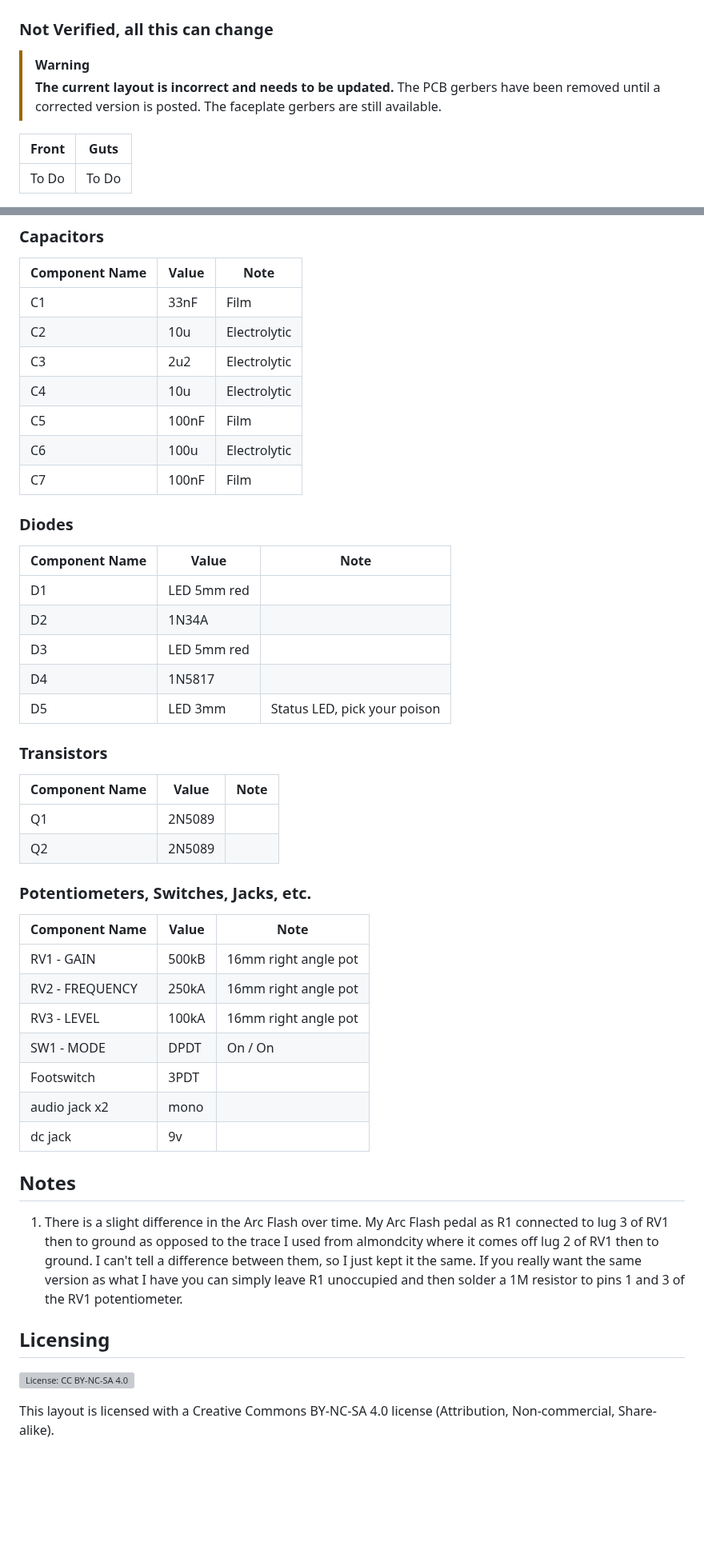
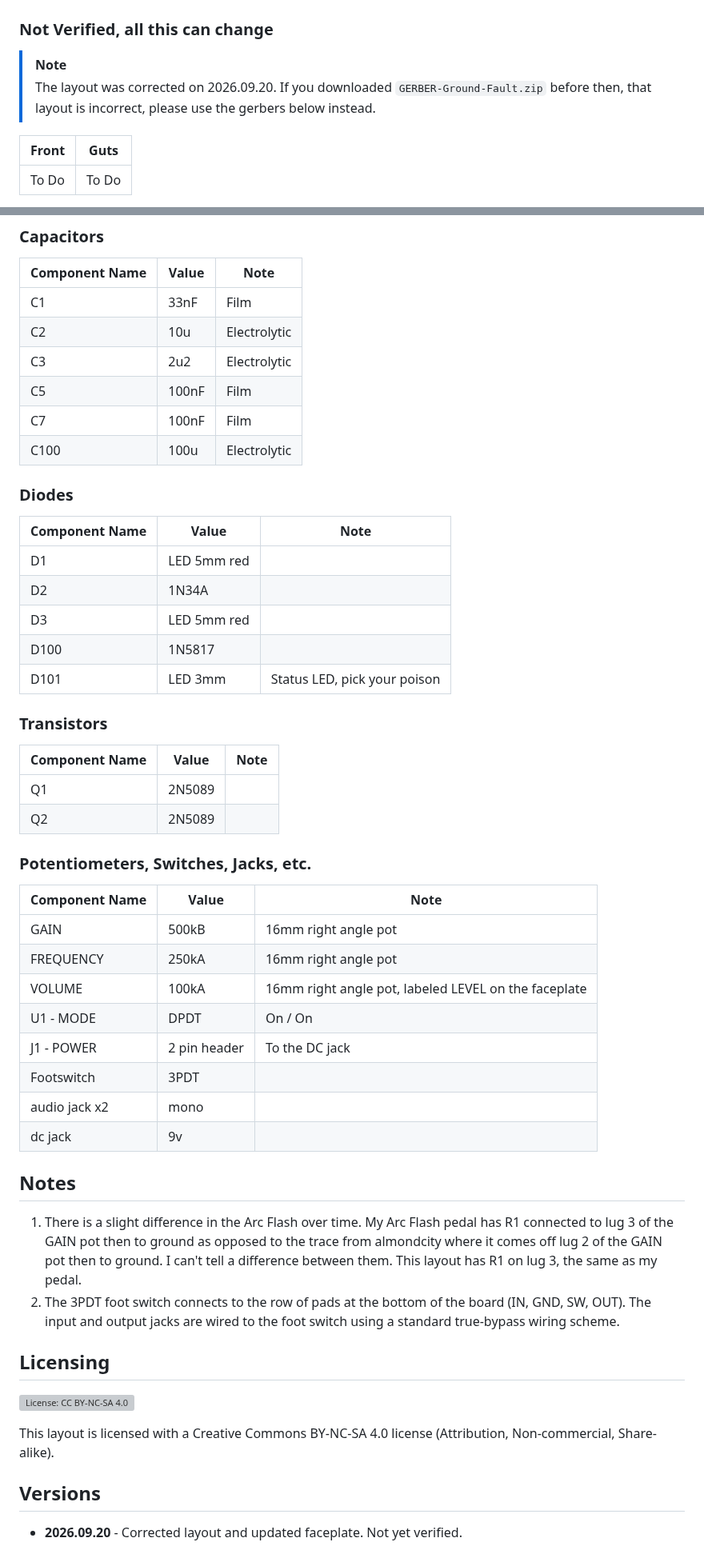
Before and after one commit to drlholloway/guitar-effects-layouts, a Markdown page: Ground-Fault/README.md, 2 parts joined by grey strips. Shown at 80% size. GitHub-like rendering; blank space fills up the shorter version; grey boxes are pictures that could not be loaded.

```diff
--- a/Ground-Fault/README.md
+++ b/Ground-Fault/README.md
@@ -1,8 +1,8 @@
 # Ground Fault
 ### Not Verified, all this can change
 
-> [!WARNING]
-> **The current layout is incorrect and needs to be updated.** The PCB gerbers have been removed until a corrected version is posted. The faceplate gerbers are still available.
+> [!NOTE]
+> The layout was corrected on 2026.09.20. If you downloaded `GERBER-Ground-Fault.zip` before then, that layout is incorrect, please use the gerbers below instead.
 
 | Front | Guts |
 |-------|------|
@@ -53,10 +61,9 @@ he pedal is designed to use a 125B enclosure. You can use purchase an enclosure
 | C1             | 33nF  | Film               |
 | C2             | 10u   | Electrolytic       |
 | C3             | 2u2   | Electrolytic       |
-| C4             | 10u   | Electrolytic       |
 | C5             | 100nF | Film               |
-| C6             | 100u  | Electrolytic       |
 | C7             | 100nF | Film               |
+| C100           | 100u  | Electrolytic       |
 
 ### Diodes
 
@@ -65,8 +72,8 @@ he pedal is designed to use a 125B enclosure. You can use purchase an enclosure
 | D1             | LED 5mm red | |
 | D2             | 1N34A   |                    |
 | D3             | LED 5mm red | |
-| D4             | 1N5817  |                    |
-| D5             | LED 3mm | Status LED, pick your poison |
+| D100           | 1N5817  |                    |
+| D101           | LED 3mm | Status LED, pick your poison |
 
 ### Transistors
 
@@ -79,19 +86,24 @@ he pedal is designed to use a 125B enclosure. You can use purchase an enclosure
 
 | Component Name | Value   | Note                 |
 |----------------|---------|----------------------|
-| RV1 - GAIN     | 500kB   | 16mm right angle pot |
-| RV2 - FREQUENCY| 250kA   | 16mm right angle pot |
-| RV3 - LEVEL    | 100kA   | 16mm right angle pot |
-| SW1 - MODE     | DPDT    | On / On              |
+| GAIN           | 500kB   | 16mm right angle pot |
+| FREQUENCY      | 250kA   | 16mm right angle pot |
+| VOLUME         | 100kA   | 16mm right angle pot, labeled LEVEL on the faceplate |
+| U1 - MODE      | DPDT    | On / On              |
+| J1 - POWER     | 2 pin header | To the DC jack  |
 | Footswitch     | 3PDT    |                      |
 | audio jack x2  | mono    |                      |
 | dc jack        | 9v      |                      |
 
 ## Notes
-1. There is a slight difference in the Arc Flash over time. My Arc Flash pedal as R1 connected to lug 3 of RV1 then to ground as opposed to the trace I used from almondcity where it comes off lug 2 of RV1 then to ground. I can't tell a difference between them, so I just kept it the same. If you really want the same version as what I have you can simply leave R1 unoccupied and then solder a 1M resistor to pins 1 and 3 of the RV1 potentiometer.
+1. There is a slight difference in the Arc Flash over time. My Arc Flash pedal has R1 connected to lug 3 of the GAIN pot then to ground as opposed to the trace from almondcity where it comes off lug 2 of the GAIN pot then to ground. I can't tell a difference between them. This layout has R1 on lug 3, the same as my pedal.
+2. The 3PDT foot switch connects to the row of pads at the bottom of the board (IN, GND, SW, OUT). The input and output jacks are wired to the foot switch using a standard true-bypass wiring scheme.
 
 ## Licensing
 
 [![License: CC BY-NC-SA 4.0](https://licensebuttons.net/l/by-nc-sa/4.0/80x15.png)](https://creativecommons.org/licenses/by-nc-sa/4.0/)
 
 This layout is licensed with a Creative Commons BY-NC-SA 4.0 license (Attribution, Non-commercial, Share-alike).
+
+## Versions
+* **2026.09.20** - Corrected layout and updated faceplate. Not yet verified.
```
Also changed, not shown: other parts of Ground-Fault/README.md (+16 -8 lines), README.md (+1 -1 lines), Ground-Fault/ground-fault-faceplate.png, Ground-Fault/ground-fault-pcb-back.png (added), Ground-Fault/ground-fault-pcb-front.png (added), Ground-Fault/ground-fault-pcb.png (deleted), Ground-Fault/ground-fault-schematic.png (deleted), 4 other files.
